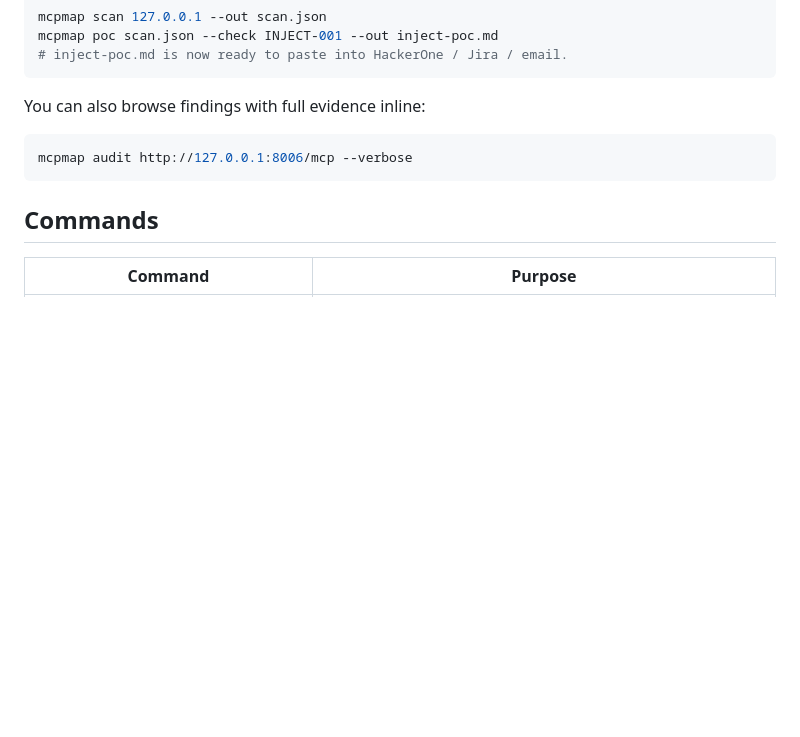
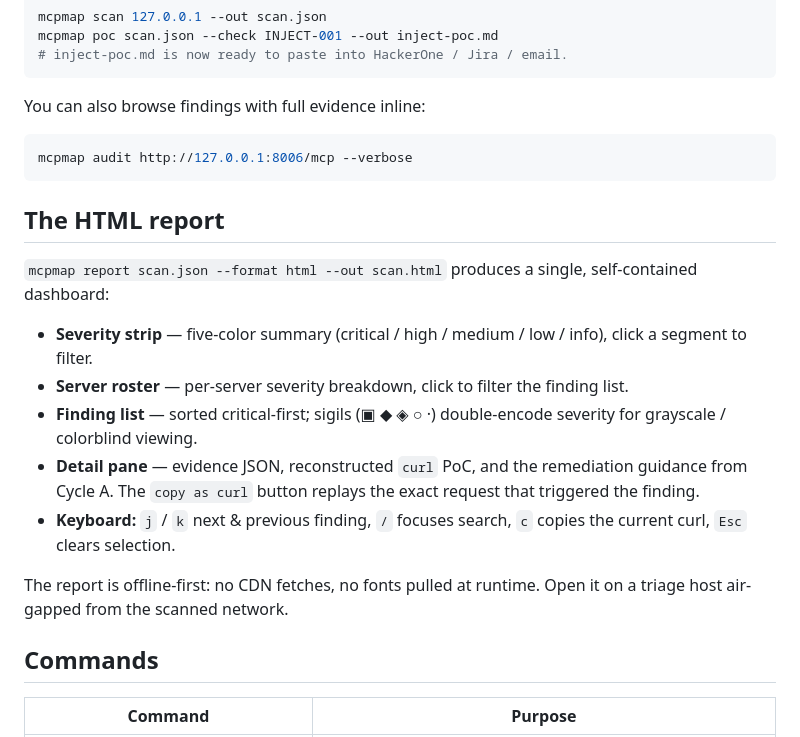
Before and after one commit to ogthemepark/mcpmap, a Markdown page: README.md, the part around the change. Rendered like a GitHub page; blank space fills up the shorter version.

Commit message:
docs: README adds HTML dashboard reference for Cycle B

````diff
--- a/README.md
+++ b/README.md
@@ -57,6 +57,18 @@ You can also browse findings with full evidence inline:
 mcpmap audit http://127.0.0.1:8006/mcp --verbose
 ```
 
+## The HTML report
+
+`mcpmap report scan.json --format html --out scan.html` produces a single, self-contained dashboard:
+
+- **Severity strip** — five-color summary (critical / high / medium / low / info), click a segment to filter.
+- **Server roster** — per-server severity breakdown, click to filter the finding list.
+- **Finding list** — sorted critical-first; sigils (▣ ◆ ◈ ○ ·) double-encode severity for grayscale / colorblind viewing.
+- **Detail pane** — evidence JSON, reconstructed `curl` PoC, and the remediation guidance from Cycle A. The `copy as curl` button replays the exact request that triggered the finding.
+- **Keyboard:** `j` / `k` next & previous finding, `/` focuses search, `c` copies the current curl, `Esc` clears selection.
+
+The report is offline-first: no CDN fetches, no fonts pulled at runtime. Open it on a triage host air-gapped from the scanned network.
+
 ## Commands
 
 | Command | Purpose |
````
